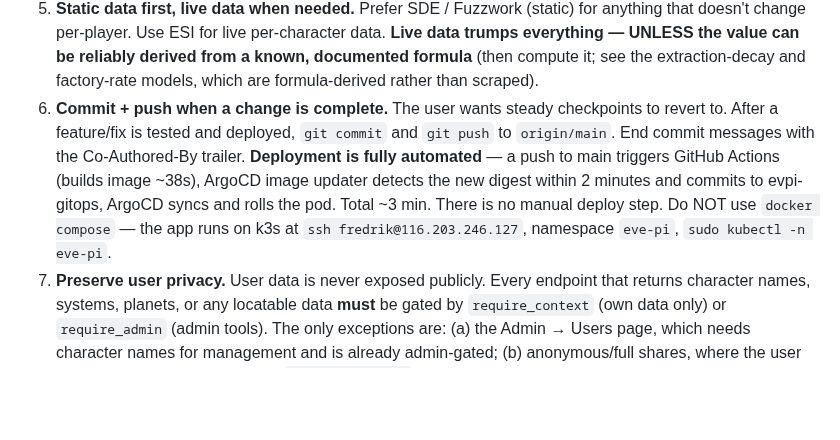
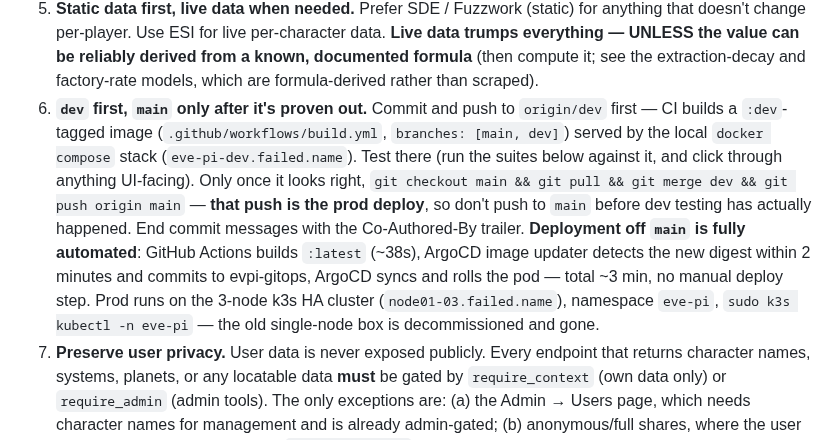
Before and after one commit to fredrik84/eve-pi-planner, a Markdown page: CLAUDE.md, the part around the change. GitHub-like rendering; blank space fills up the shorter version.

Commit message:
docs: clarify dev-first deploy workflow (push dev, test, merge to main for prod)

```diff
--- a/CLAUDE.md
+++ b/CLAUDE.md
@@ -36,13 +36,17 @@ These are standing rules for ALL changes. Follow them unless the user explicitly
    doesn't change per-player. Use ESI for live per-character data. **Live data trumps everything —
    UNLESS the value can be reliably derived from a known, documented formula** (then compute it; see
    the extraction-decay and factory-rate models, which are formula-derived rather than scraped).
-6. **Commit + push when a change is complete.** The user wants steady checkpoints to revert to. After
-   a feature/fix is tested and deployed, `git commit` and `git push` to `origin/main`. End commit
-   messages with the Co-Authored-By trailer. **Deployment is fully automated** — a push to main
-   triggers GitHub Actions (builds image ~38s), ArgoCD image updater detects the new digest within
-   2 minutes and commits to evpi-gitops, ArgoCD syncs and rolls the pod. Total ~3 min. There is no
-   manual deploy step. Do NOT use `docker compose` — the app runs on k3s at
-   `ssh fredrik@116.203.246.127`, namespace `eve-pi`, `sudo kubectl -n eve-pi`.
+6. **`dev` first, `main` only after it's proven out.** Commit and push to `origin/dev` first — CI
+   builds a `:dev`-tagged image (`.github/workflows/build.yml`, `branches: [main, dev]`) served by
+   the local `docker compose` stack (`eve-pi-dev.failed.name`). Test there (run the suites below
+   against it, and click through anything UI-facing). Only once it looks right, `git checkout main
+   && git pull && git merge dev && git push origin main` — **that push is the prod deploy**, so
+   don't push to `main` before dev testing has actually happened. End commit messages with the
+   Co-Authored-By trailer. **Deployment off `main` is fully automated**: GitHub Actions builds
+   `:latest` (~38s), ArgoCD image updater detects the new digest within 2 minutes and commits to
+   evpi-gitops, ArgoCD syncs and rolls the pod — total ~3 min, no manual deploy step. Prod runs on
+   the 3-node k3s HA cluster (`node01-03.failed.name`), namespace `eve-pi`, `sudo k3s kubectl -n
+   eve-pi` — the old single-node box is decommissioned and gone.
 7. **Preserve user privacy.** User data is never exposed publicly. Every endpoint that returns
    character names, systems, planets, or any locatable data **must** be gated by `require_context`
    (own data only) or `require_admin` (admin tools). The only exceptions are: (a) the Admin → Users
```
